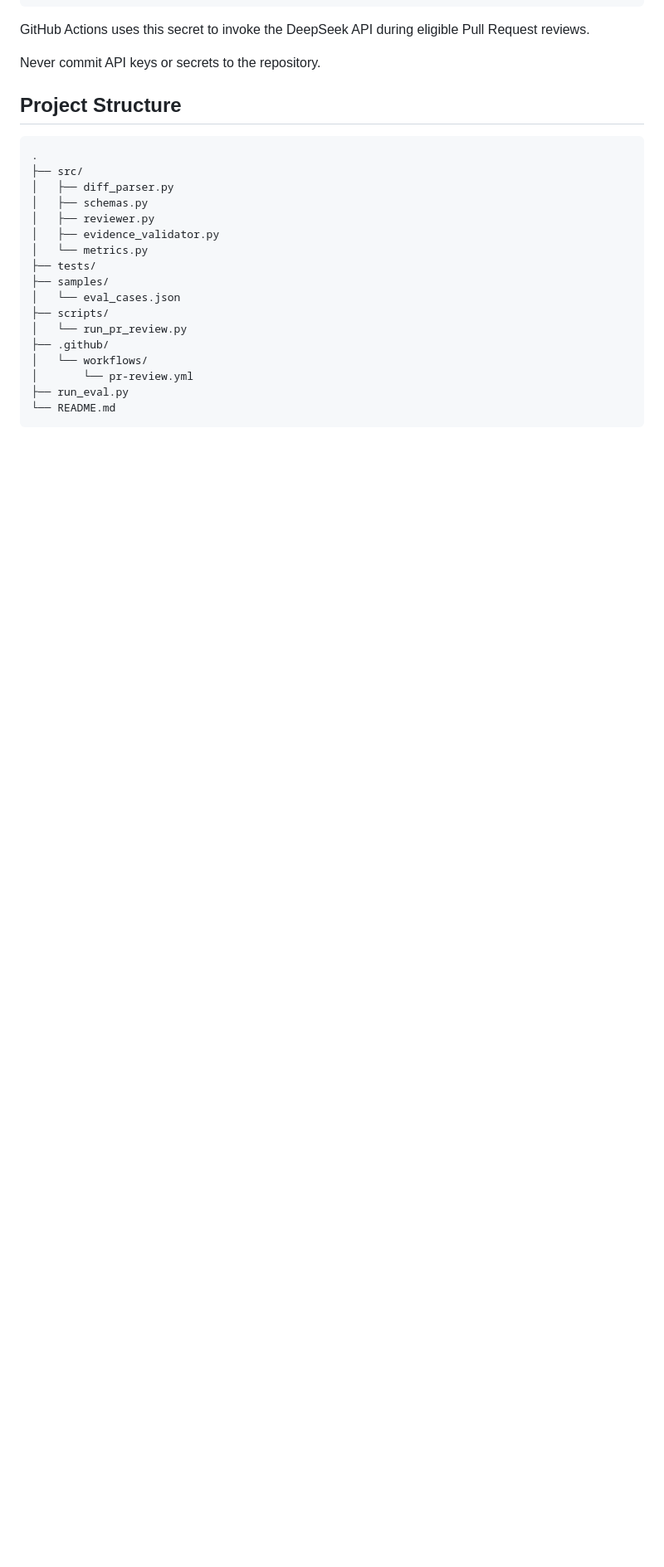
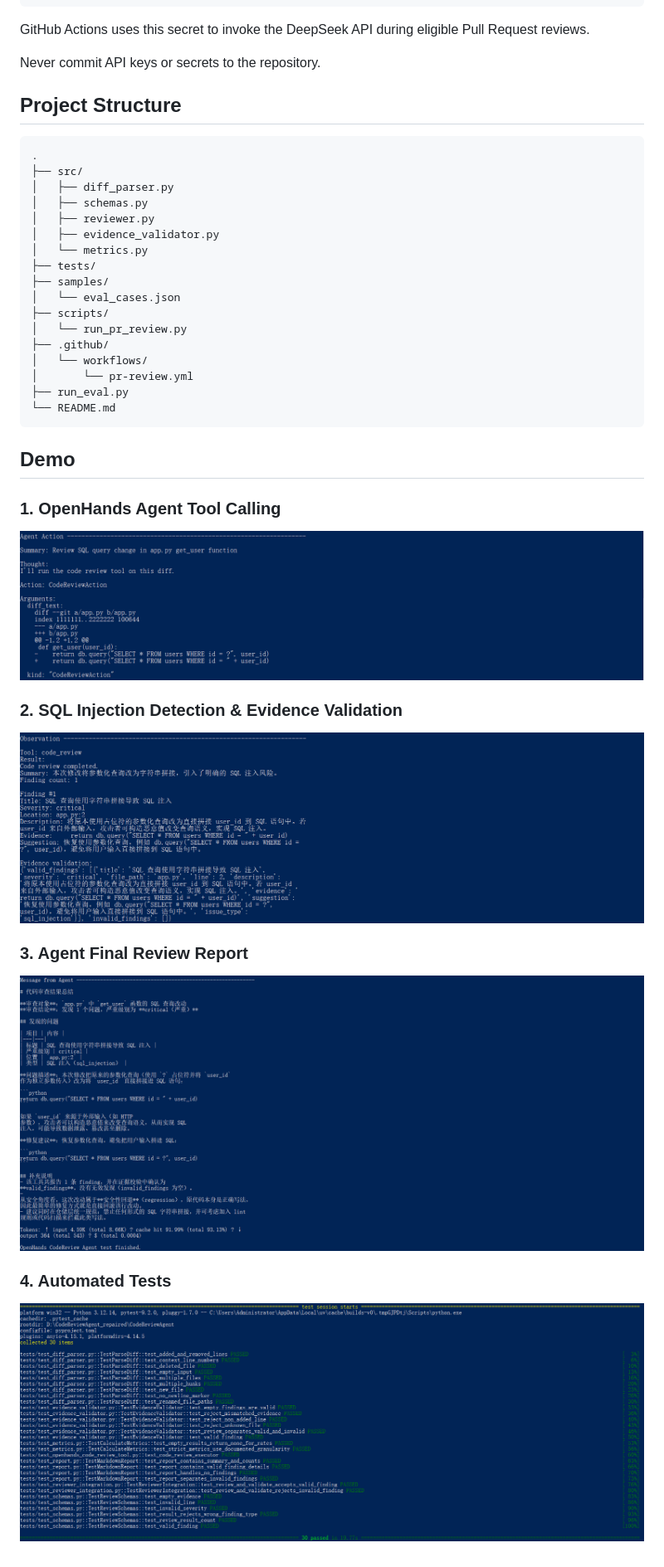
Before and after one commit to WeCream/openhands-ai-code-review-agent, a Markdown page: README.md, the part around the change. Shown at 83% size. GitHub-like rendering; pictures changed too: demo/screenshots/01_openhands_tool_call.png (added), demo/screenshots/02_sql_injection_and_validation.png (added), demo/screenshots/03_agent_final_review.png (added); blank space fills up the shorter version.

Commit message:
feat: integrate OpenHands CodeReview tool and demo

````diff
--- a/README.md
+++ b/README.md
@@ -203,3 +203,21 @@ Never commit API keys or secrets to the repository.
 ├── run_eval.py
 └── README.md
 ```
+
+## Demo
+
+### 1. OpenHands Agent Tool Calling
+
+![OpenHands Agent Tool Calling](demo/screenshots/01_openhands_tool_call.png)
+
+### 2. SQL Injection Detection & Evidence Validation
+
+![SQL Injection Detection](demo/screenshots/02_sql_injection_and_validation.png)
+
+### 3. Agent Final Review Report
+
+![Agent Final Review](demo/screenshots/03_agent_final_review.png)
+
+### 4. Automated Tests
+
+![Pytest Results](demo/screenshots/04_pytest_results.png)
````
Also changed, not shown: 12 other files.
